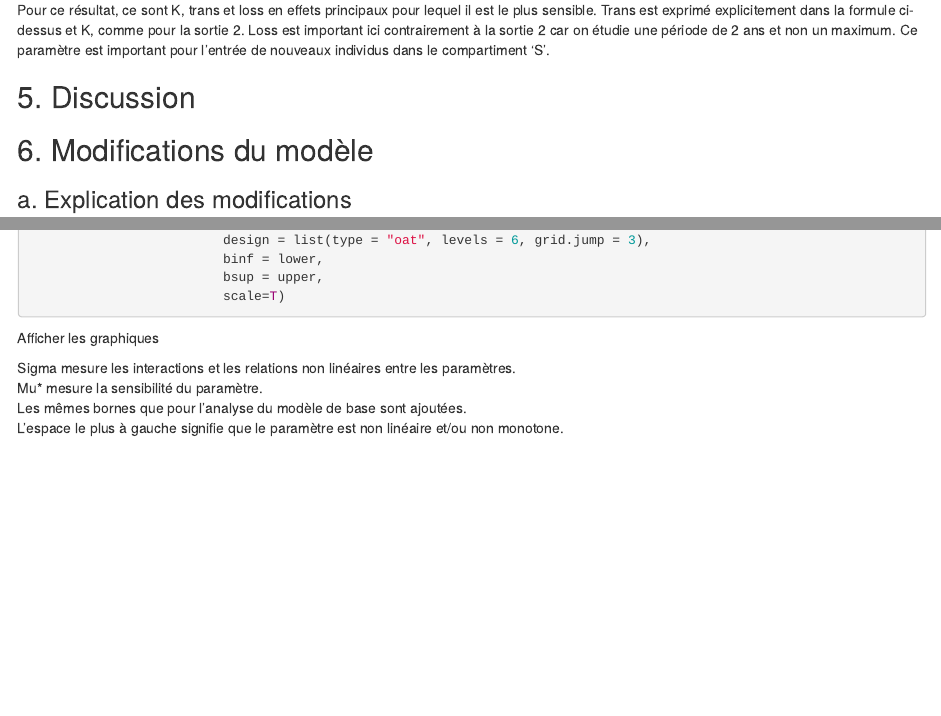
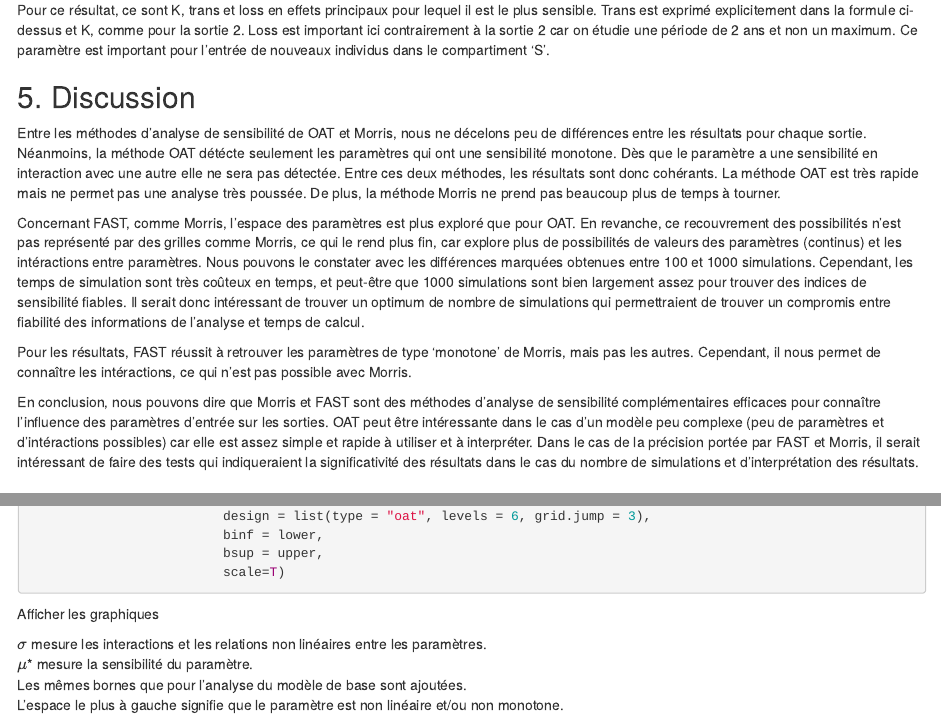
Before and after one commit to m2cci-perouc/projetMEPI_M2, an R Markdown document (Projet_modelisation_epidemiologie.Rmd): the page in a window 1100 px wide, from 12260 px down, and a second part further down, joined at a grey line. Rendered offline with R 4.5, knitr and Pandoc, with nearby package versions; the code chunks are not run, so their results and figures are left out.

Commit message:
Update Projet_modelisation_epidemiologie.Rmd

````diff
--- a/Projet_modelisation_epidemiologie.Rmd
+++ b/Projet_modelisation_epidemiologie.Rmd
@@ -909,7 +909,13 @@ Pour ce résultat, ce sont K, trans et loss en effets principaux pour lequel il
 
 ## 5. Discussion
 
-
+Entre les méthodes d'analyse de sensibilité de OAT et Morris, nous ne décelons peu de différences entre les résultats pour chaque sortie. Néanmoins, la méthode OAT détécte seulement les paramètres qui ont une sensibilité monotone. Dès que le paramètre a une sensibilité en interaction avec une autre elle ne sera pas détectée. Entre ces deux méthodes, les résultats sont donc cohérants. La méthode OAT est très rapide mais ne permet pas une analyse très poussée. De plus, la méthode Morris ne prend pas beaucoup plus de temps à tourner.
+
+Concernant FAST, comme Morris, l'espace des paramètres est plus exploré que pour OAT. En revanche, ce recouvrement des possibilités n'est pas représenté par des grilles comme Morris, ce qui le rend plus fin, car explore plus de possibilités de valeurs des paramètres (continus) et les intéractions entre paramètres. Nous pouvons le constater avec les différences marquées obtenues entre 100 et 1000 simulations. Cependant, les temps de simulation sont très coûteux en temps, et peut-être que 1000 simulations sont bien largement assez pour trouver des indices de sensibilité fiables. Il serait donc intéressant de trouver un optimum de nombre de simulations qui permettraient de trouver un compromis entre fiabilité des informations de l'analyse et temps de calcul.
+
+Pour les résultats, FAST réussit à retrouver les paramètres de type 'monotone' de Morris, mais pas les autres. Cependant, il nous permet de connaître les intéractions, ce qui n'est pas possible avec Morris.
+
+En conclusion, nous pouvons dire que Morris et FAST sont des méthodes d'analyse de sensibilité complémentaires efficaces pour connaître l'influence des paramètres d'entrée sur les sorties. OAT peut être intéressante dans le cas d'un modèle peu complexe (peu de paramètres et d'intéractions possibles) car elle est assez simple et rapide à utiliser et à interpréter. Dans le cas de la précision portée par FAST et Morris, il serait intéressant de faire des tests qui indiqueraient la significativité des résultats dans le cas du nombre de simulations et d'interprétation des résultats.
 
 ## 6. Modifications du modèle
 
@@ -1406,8 +1412,8 @@ abline(a = 0, b = 0.5, lty = 2)
 abline(a = 0, b = 0.1, lty = 3)
 ```
 
-Sigma mesure les interactions et les relations non linéaires entre les paramètres.\
-Mu* mesure la sensibilité du paramètre.\
+$\sigma$ mesure les interactions et les relations non linéaires entre les paramètres.\
+$\mu$* mesure la sensibilité du paramètre.\
 Les mêmes bornes que pour l'analyse du modèle de base sont ajoutées.\
 L'espace le plus à gauche signifie que le paramètre est non linéaire et/ou non monotone.\
 Ensuite, la zone détermine les paramètres toujours monotone.\
````
